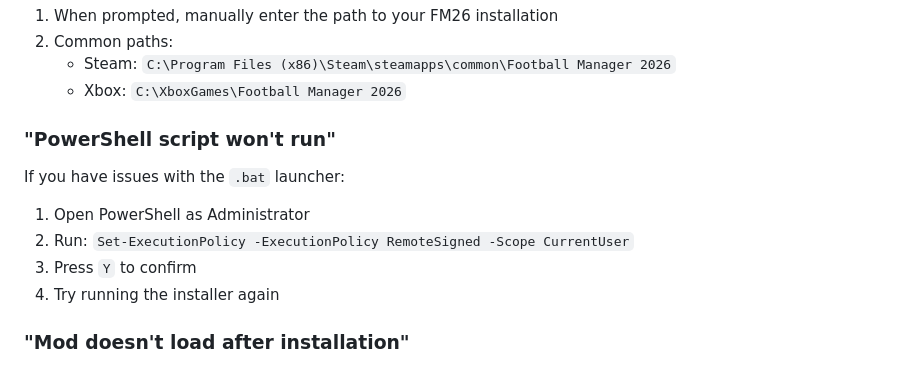
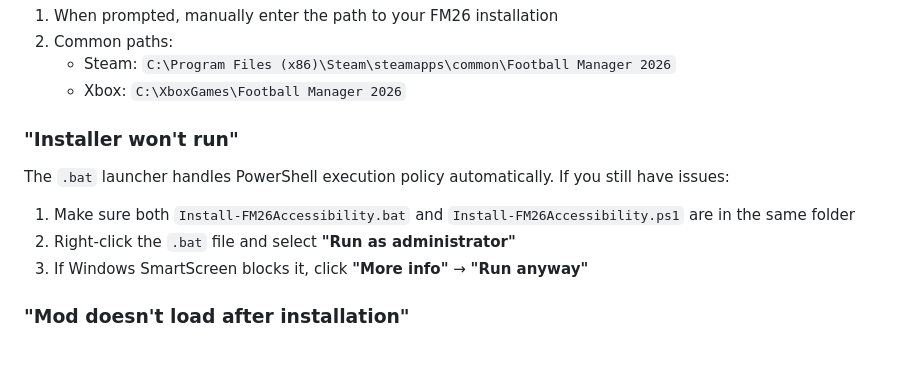
Before and after one commit to MadnessInnsmouth/MadnessInnsmouth, a Markdown page: QUICKSTART.md, the part around the change. Rendered like a GitHub page.

Commit message:
Update troubleshooting section for .bat launcher
Co-authored-by: MadnessInnsmouth <196637697+MadnessInnsmouth@users.noreply.github.com>

```diff
--- a/QUICKSTART.md
+++ b/QUICKSTART.md
@@ -78,14 +78,13 @@ Before you start, make sure you have:
    - Steam: `C:\Program Files (x86)\Steam\steamapps\common\Football Manager 2026`
    - Xbox: `C:\XboxGames\Football Manager 2026`
 
-### "PowerShell script won't run"
+### "Installer won't run"
 
-If you have issues with the `.bat` launcher:
+The `.bat` launcher handles PowerShell execution policy automatically. If you still have issues:
 
-1. Open PowerShell as Administrator
-2. Run: `Set-ExecutionPolicy -ExecutionPolicy RemoteSigned -Scope CurrentUser`
-3. Press `Y` to confirm
-4. Try running the installer again
+1. Make sure both `Install-FM26Accessibility.bat` and `Install-FM26Accessibility.ps1` are in the same folder
+2. Right-click the `.bat` file and select **"Run as administrator"**
+3. If Windows SmartScreen blocks it, click **"More info"** → **"Run anyway"**
 
 ### "Mod doesn't load after installation"
 
```
